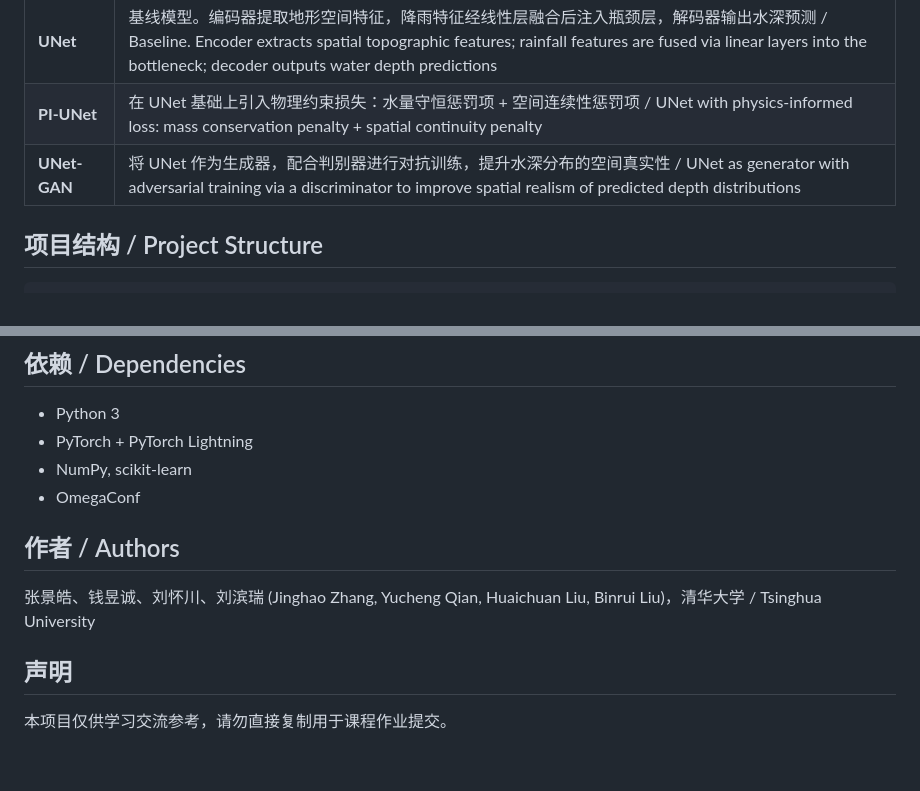
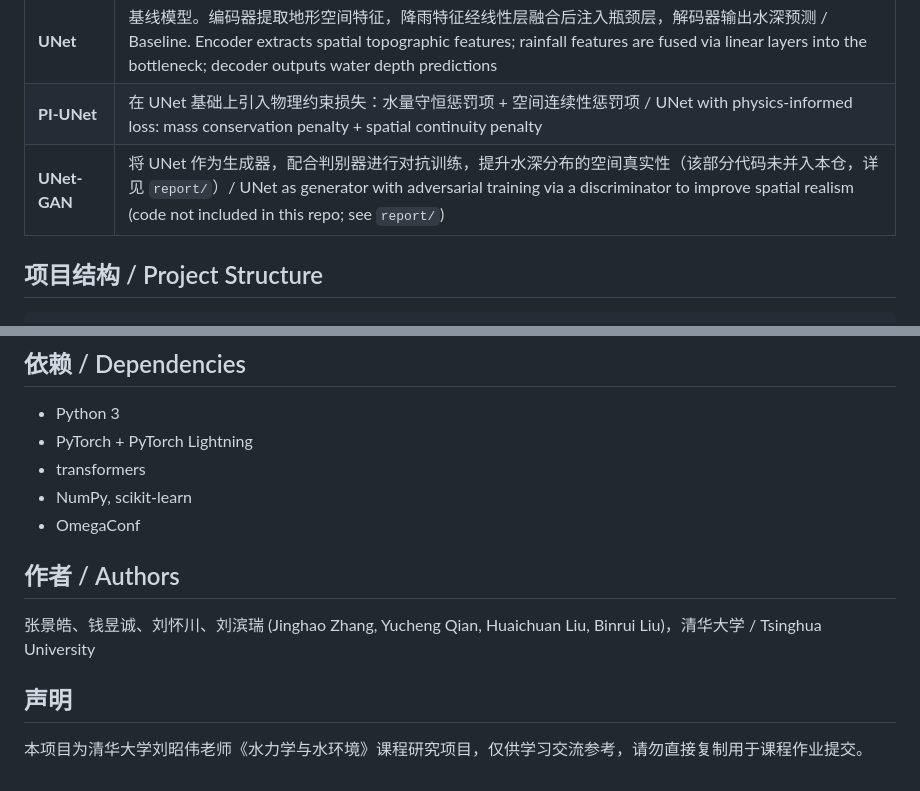
Before and after one commit to 0-Br/FINN, a Markdown page: README.md, 2 parts joined by grey strips. Rendered like a GitHub page.

Commit message:
补全依赖、GAN 代码范围说明与课程归属
依赖清单补 transformers（models/UNet.py 硬依赖）。架构表为
UNet-GAN 注明该部分代码未并入本仓（由合作者负责，详见 report/）。
声明补课程归属：刘昭伟老师《水力学与水环境》。

```diff
--- a/README.md
+++ b/README.md
@@ -33,7 +33,7 @@ Data is not included in this repository. Training data should be placed at the p
 |---|---|
 | **UNet** | 基线模型。编码器提取地形空间特征，降雨特征经线性层融合后注入瓶颈层，解码器输出水深预测 / Baseline. Encoder extracts spatial topographic features; rainfall features are fused via linear layers into the bottleneck; decoder outputs water depth predictions |
 | **PI-UNet** | 在 UNet 基础上引入物理约束损失：水量守恒惩罚项 + 空间连续性惩罚项 / UNet with physics-informed loss: mass conservation penalty + spatial continuity penalty |
-| **UNet-GAN** | 将 UNet 作为生成器，配合判别器进行对抗训练，提升水深分布的空间真实性 / UNet as generator with adversarial training via a discriminator to improve spatial realism of predicted depth distributions |
+| **UNet-GAN** | 将 UNet 作为生成器，配合判别器进行对抗训练，提升水深分布的空间真实性（该部分代码未并入本仓，详见 `report/`）/ UNet as generator with adversarial training via a discriminator to improve spatial realism (code not included in this repo; see `report/`) |
 
 ## 项目结构 / Project Structure
 
@@ -76,6 +76,7 @@ python train.py --config="./configs/test.yaml" --model="PINN" --version="test"
 
 - Python 3
 - PyTorch + PyTorch Lightning
+- transformers
 - NumPy, scikit-learn
 - OmegaConf
 
@@ -85,6 +86,4 @@ python train.py --config="./configs/test.yaml" --model="PINN" --version="test"
 
 ## 声明
 
-本项目仅供学习交流参考，请勿直接复制用于课程作业提交。
-
-<!-- 课程名待补：本项目为清华大学《XX》课程研究项目 -->
+本项目为清华大学刘昭伟老师《水力学与水环境》课程研究项目，仅供学习交流参考，请勿直接复制用于课程作业提交。
```
